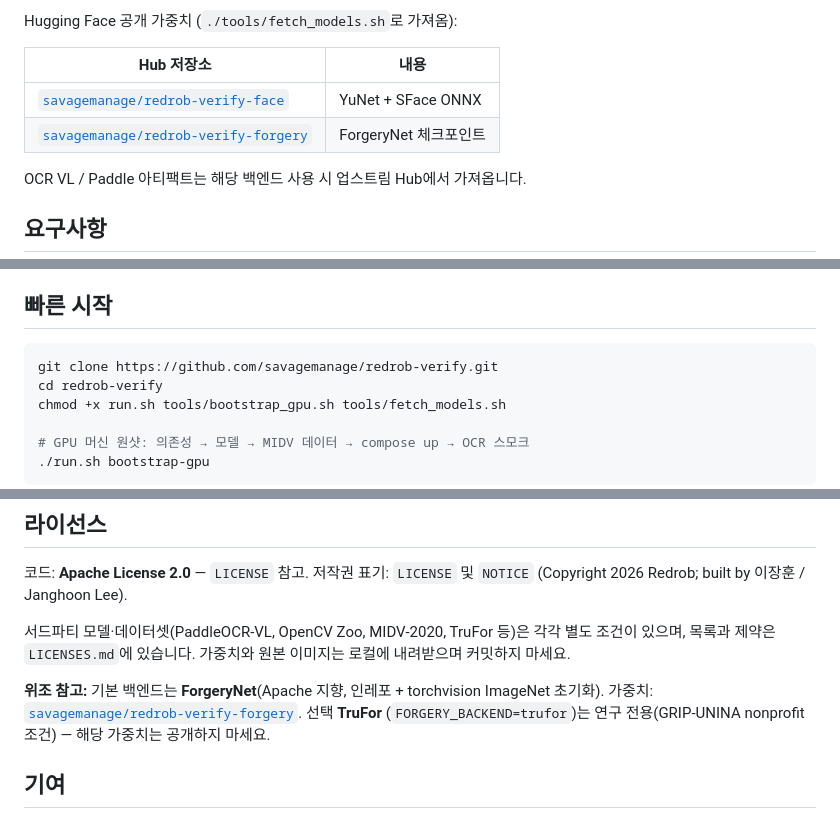
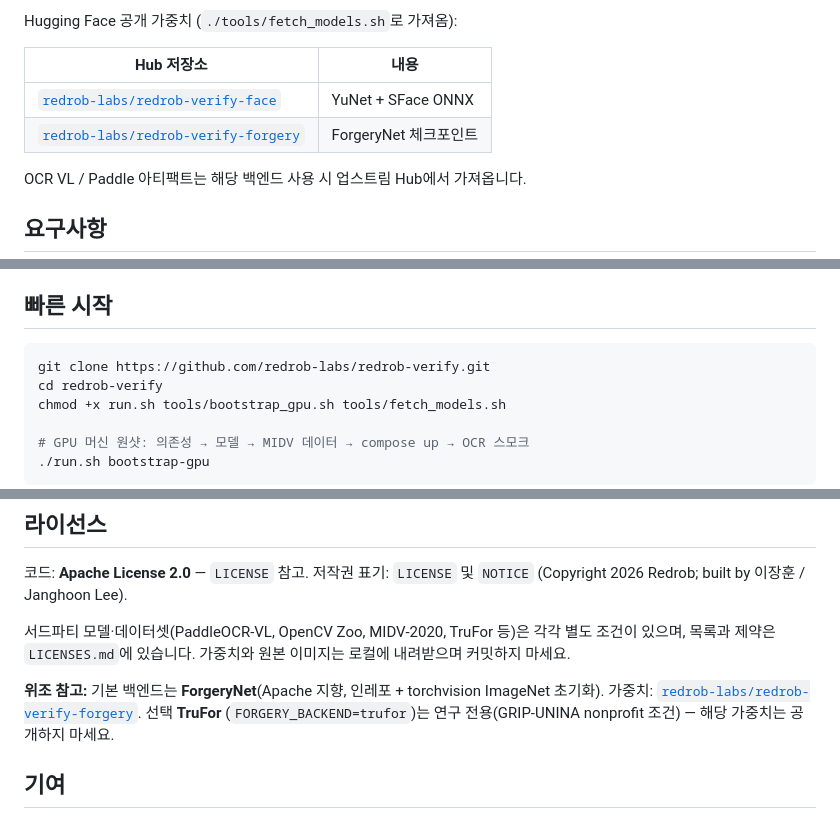
Before and after one commit to savagemanage/redrob-verify, a Markdown page: README.ko.md, 3 parts joined by grey strips. Drawn GitHub-style.

Commit message:
Update READMEs for redrob-labs and eval-all.

````diff
--- a/README.ko.md
+++ b/README.ko.md
@@ -43,8 +43,8 @@ Hugging Face 공개 가중치 (`./tools/fetch_models.sh`로 가져옴):
 
 | Hub 저장소 | 내용 |
 |------------|------|
-| [`savagemanage/redrob-verify-face`](https://huggingface.co/savagemanage/redrob-verify-face) | YuNet + SFace ONNX |
-| [`savagemanage/redrob-verify-forgery`](https://huggingface.co/savagemanage/redrob-verify-forgery) | ForgeryNet 체크포인트 |
+| [`redrob-labs/redrob-verify-face`](https://huggingface.co/redrob-labs/redrob-verify-face) | YuNet + SFace ONNX |
+| [`redrob-labs/redrob-verify-forgery`](https://huggingface.co/redrob-labs/redrob-verify-forgery) | ForgeryNet 체크포인트 |
 
 OCR VL / Paddle 아티팩트는 해당 백엔드 사용 시 업스트림 Hub에서 가져옵니다.
 
@@ -63,7 +63,7 @@ OCR VL / Paddle 아티팩트는 해당 백엔드 사용 시 업스트림 Hub에
 ## 빠른 시작
 
 ```bash
-git clone https://github.com/savagemanage/redrob-verify.git
+git clone https://github.com/redrob-labs/redrob-verify.git
 cd redrob-verify
 chmod +x run.sh tools/bootstrap_gpu.sh tools/fetch_models.sh
 
@@ -160,7 +161,7 @@ ForgeryNet Hub 가중치는 **문서 단위로 분리된** 400/100 분할로 학
 원본 이미지는 로컬에 내려받으며 커밋하지 마세요.
 
 **위조 참고:** 기본 백엔드는 **ForgeryNet**(Apache 지향, 인레포 +
-torchvision ImageNet 초기화). 가중치: [`savagemanage/redrob-verify-forgery`](https://huggingface.co/savagemanage/redrob-verify-forgery).
+torchvision ImageNet 초기화). 가중치: [`redrob-labs/redrob-verify-forgery`](https://huggingface.co/redrob-labs/redrob-verify-forgery).
 선택 **TruFor** (`FORGERY_BACKEND=trufor`)는 연구 전용(GRIP-UNINA nonprofit
 조건) — 해당 가중치는 공개하지 마세요.
 
````
Also changed, not shown: other parts of README.ko.md (+1 -0 lines), README.md (+5 -4 lines).
